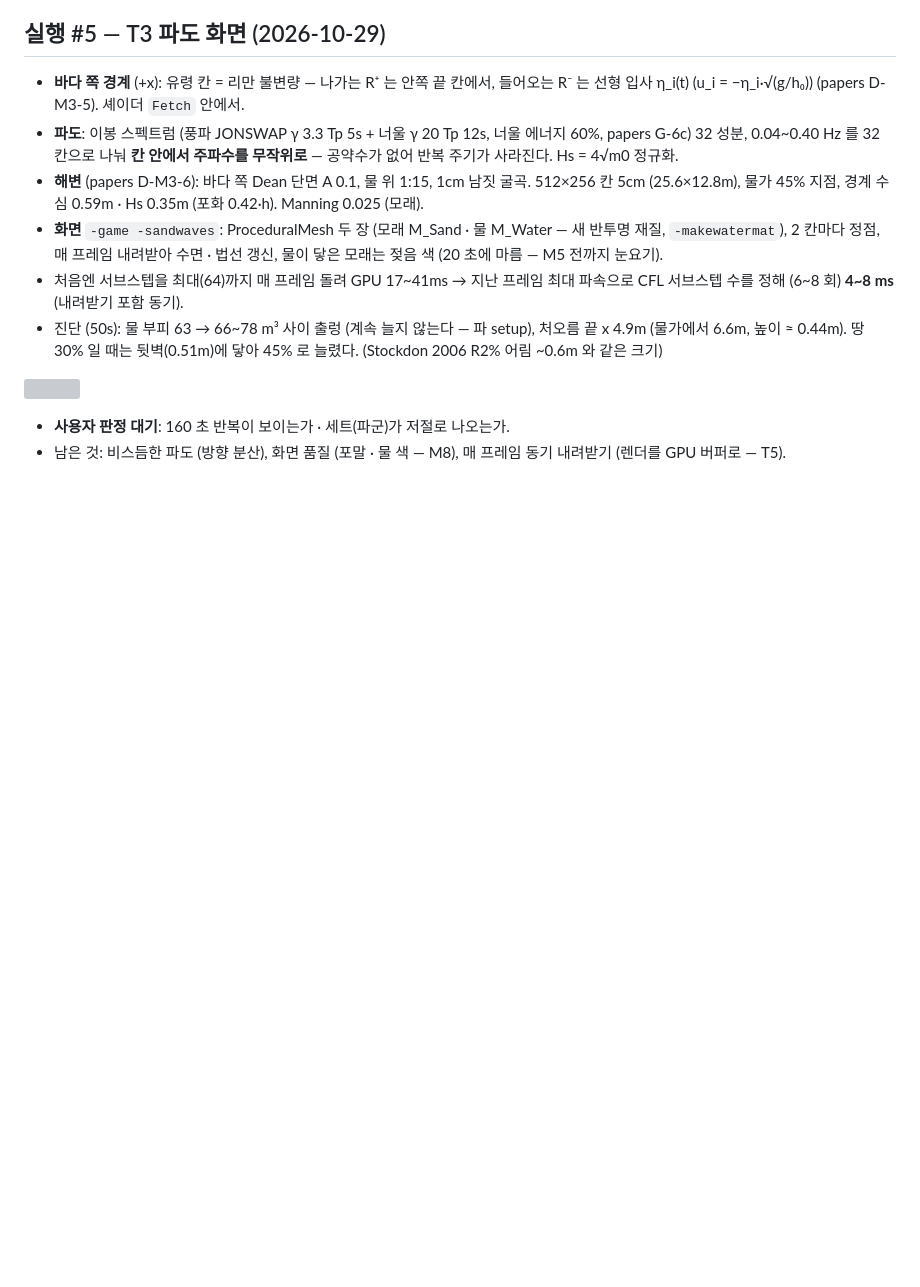
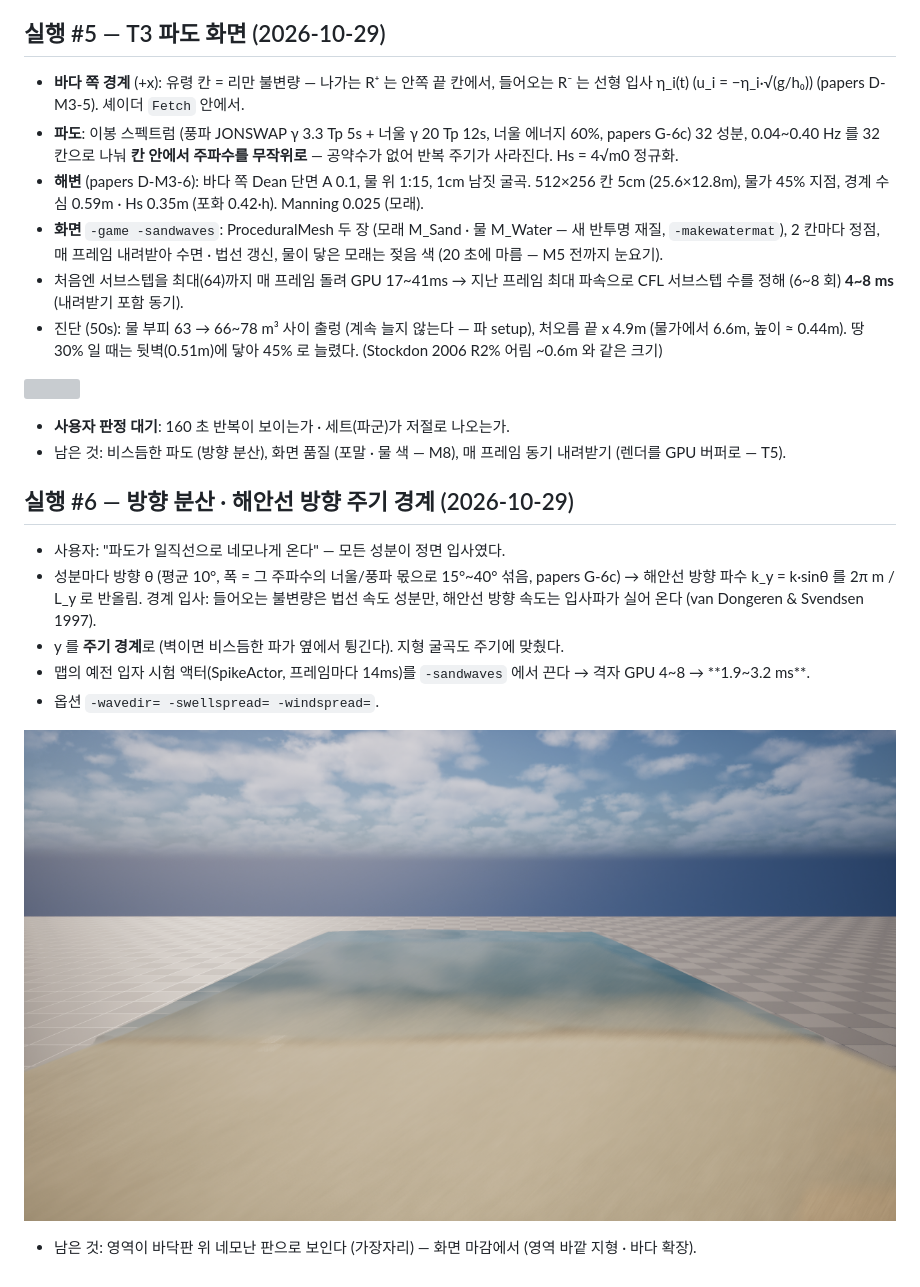
Before and after one commit to khb7/Bay, a Markdown page: Docs/design/m3-log.md, the part around the change. Rendered like a GitHub page; pictures changed too: Docs/design/img/m3-waves-dir.png (added); blank space fills up the shorter version; grey boxes are pictures that could not be loaded.

```diff
--- a/Docs/design/m3-log.md
+++ b/Docs/design/m3-log.md
@@ -95,3 +95,14 @@
 
 - **사용자 판정 대기**: 160 초 반복이 보이는가 · 세트(파군)가 저절로 나오는가.
 - 남은 것: 비스듬한 파도 (방향 분산), 화면 품질 (포말 · 물 색 — M8), 매 프레임 동기 내려받기 (렌더를 GPU 버퍼로 — T5).
+
+## 실행 #6 — 방향 분산 · 해안선 방향 주기 경계 (2026-10-29)
+- 사용자: "파도가 일직선으로 네모나게 온다" — 모든 성분이 정면 입사였다.
+- 성분마다 방향 θ (평균 10°, 폭 = 그 주파수의 너울/풍파 몫으로 15°~40° 섞음, papers G-6c) → 해안선 방향 파수 k_y = k·sinθ 를 2π m / L_y 로 반올림. 경계 입사: 들어오는 불변량은 법선 속도 성분만, 해안선 방향 속도는 입사파가 실어 온다 (van Dongeren & Svendsen 1997).
+- y 를 **주기 경계**로 (벽이면 비스듬한 파가 옆에서 튕긴다). 지형 굴곡도 주기에 맞췄다.
+- 맵의 예전 입자 시험 액터(SpikeActor, 프레임마다 14ms)를 `-sandwaves` 에서 끈다 → 격자 GPU 4~8 → **1.9~3.2 ms**.
+- 옵션 `-wavedir= -swellspread= -windspread=`.
+
+![](img/m3-waves-dir.png)
+
+- 남은 것: 영역이 바닥판 위 네모난 판으로 보인다 (가장자리) — 화면 마감에서 (영역 바깥 지형 · 바다 확장).
```
Also changed, not shown: 5 other files.
